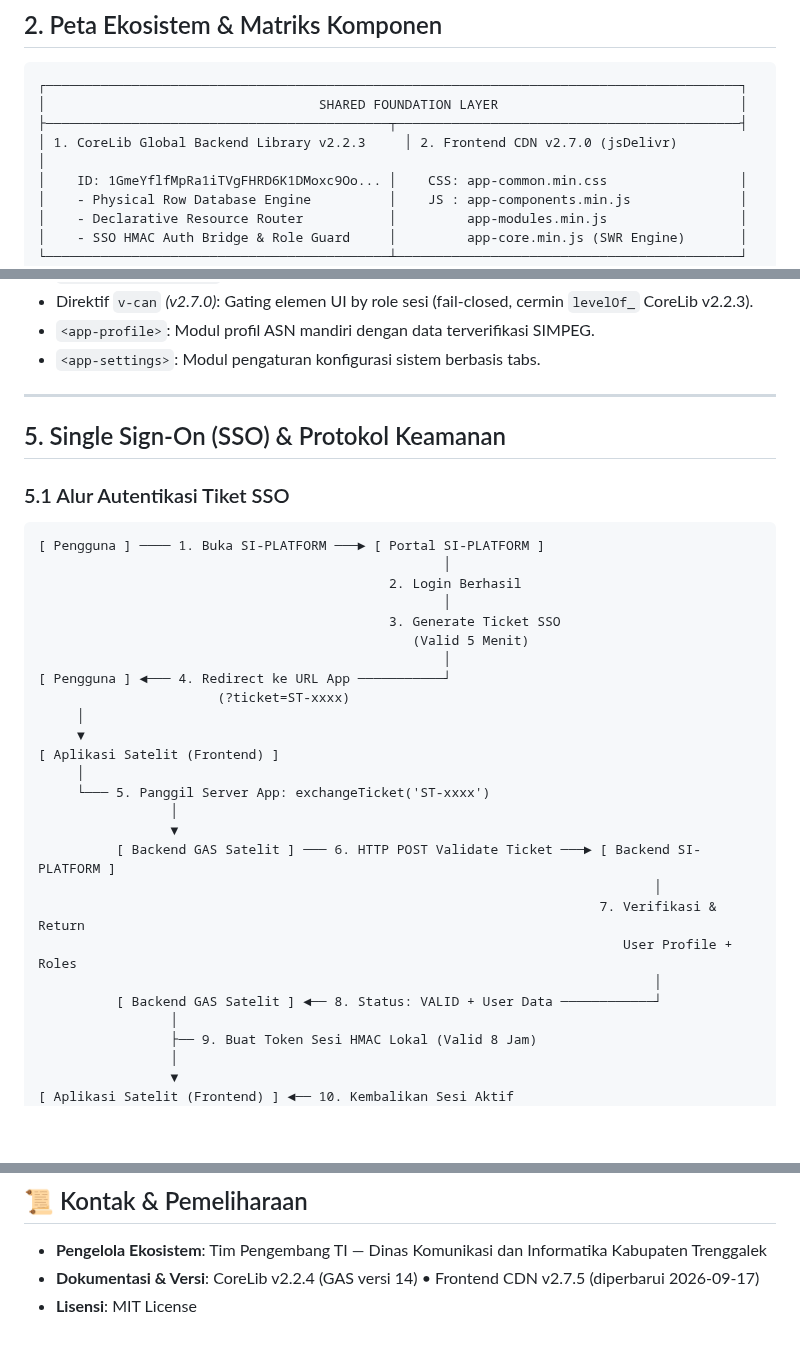
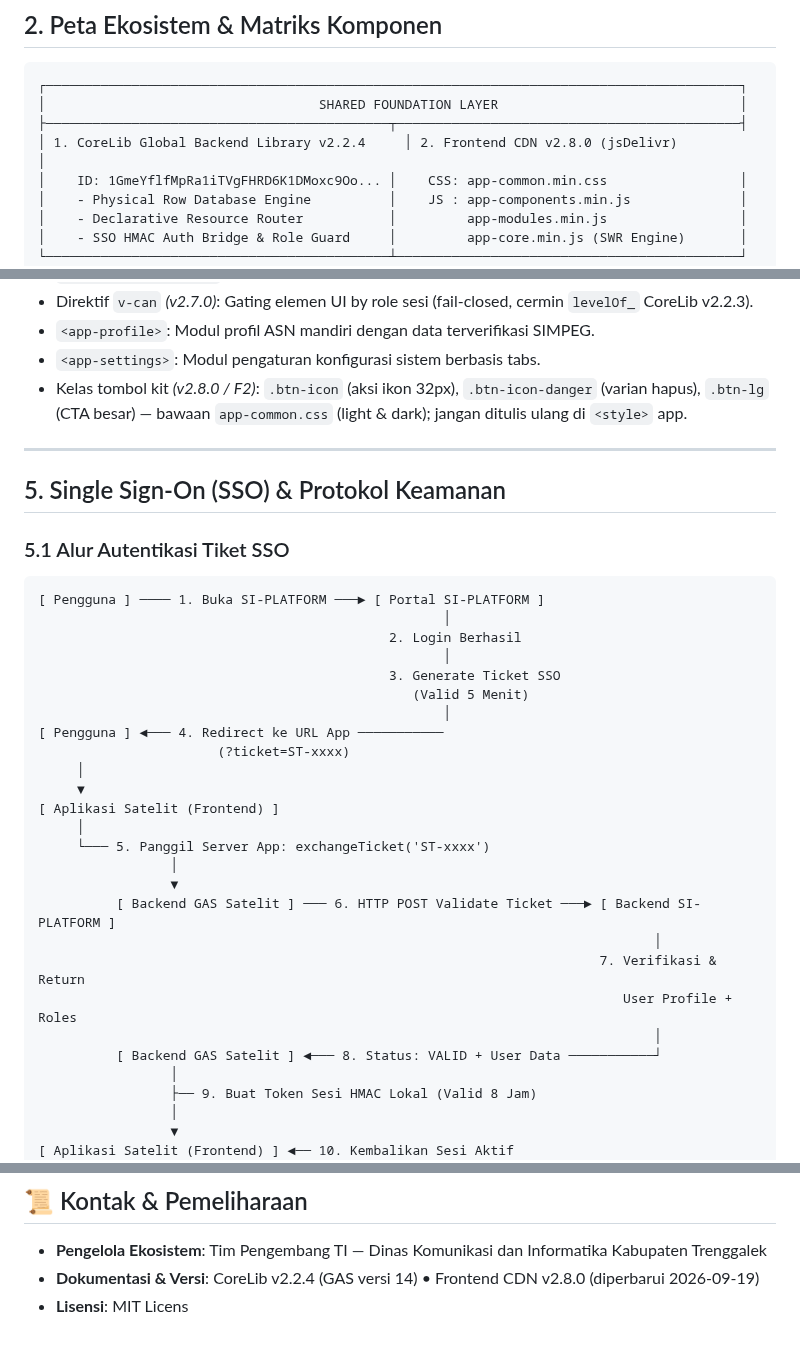
Before and after one commit to miftachurrochim82-sketch/frontend-cdn, a Markdown page: ECOSYSTEM_GUIDE.md, 3 parts joined by grey strips. Rendered like a GitHub page; blank space fills up the shorter version.

```diff
--- a/ECOSYSTEM_GUIDE.md
+++ b/ECOSYSTEM_GUIDE.md
@@ -57,7 +57,7 @@ Ekosistem aplikasi web Pemerintah Kabupaten Trenggalek dirancang di atas infrast
 ┌─────────────────────────────────────────────────────────────────────────────────────────┐
 │                                   SHARED FOUNDATION LAYER                               │
 ├────────────────────────────────────────────┬────────────────────────────────────────────┤
-│ 1. CoreLib Global Backend Library v2.2.3     │ 2. Frontend CDN v2.7.0 (jsDelivr)          │
+│ 1. CoreLib Global Backend Library v2.2.4     │ 2. Frontend CDN v2.8.0 (jsDelivr)          │
 │    ID: 1GmeYflfMpRa1iTVgFHRD6K1DMoxc9Oo... │    CSS: app-common.min.css                 │
 │    - Physical Row Database Engine          │    JS : app-components.min.js              │
 │    - Declarative Resource Router           │         app-modules.min.js                 │
@@ -270,6 +273,7 @@ Seluruh ikon wajib menggunakan class Font Awesome 6.5.2 (`fa-solid fa-*`):
 * Direktif `v-can` *(v2.7.0)*: Gating elemen UI by role sesi (fail-closed, cermin `levelOf_` CoreLib v2.2.3).
 * `<app-profile>`: Modul profil ASN mandiri dengan data terverifikasi SIMPEG.
 * `<app-settings>`: Modul pengaturan konfigurasi sistem berbasis tabs.
+* Kelas tombol kit *(v2.8.0 / F2)*: `.btn-icon` (aksi ikon 32px), `.btn-icon-danger` (varian hapus), `.btn-lg` (CTA besar) — bawaan `app-common.css` (light & dark); jangan ditulis ulang di `<style>` app.
 
 ---
 
@@ -285,7 +289,7 @@ Seluruh ikon wajib menggunakan class Font Awesome 6.5.2 (`fa-solid fa-*`):
                                              3. Generate Ticket SSO
                                                 (Valid 5 Menit)
                                                     │
-[ Pengguna ] ◄─── 4. Redirect ke URL App ───────────┘
+[ Pengguna ] ◄─── 4. Redirect ke URL App ───────────
                        (?ticket=ST-xxxx)
      │
      ▼
@@ -299,7 +303,7 @@ Seluruh ikon wajib menggunakan class Font Awesome 6.5.2 (`fa-solid fa-*`):
                                                                         7. Verifikasi & Return
                                                                            User Profile + Roles
                                                                                │
-          [ Backend GAS Satelit ] ◄── 8. Status: VALID + User Data ────────────┘
+          [ Backend GAS Satelit ] ◄─── 8. Status: VALID + User Data ───────────┘
                  │
                  ├── 9. Buat Token Sesi HMAC Lokal (Valid 8 Jam)
                  │
@@ -466,5 +470,5 @@ Setiap repository aplikasi yang dibuat melalui template telah dilengkapi `.githu
 
 ## 📜 Kontak & Pemeliharaan
 * **Pengelola Ekosistem**: Tim Pengembang TI — Dinas Komunikasi dan Informatika Kabupaten Trenggalek
-* **Dokumentasi & Versi**: CoreLib v2.2.4 (GAS versi 14) • Frontend CDN v2.7.5 (diperbarui 2026-09-17)
-* **Lisensi**: MIT License
+* **Dokumentasi & Versi**: CoreLib v2.2.4 (GAS versi 14) • Frontend CDN v2.8.0 (diperbarui 2026-09-19)
+* **Lisensi**: MIT Licens
```
Also changed, not shown: other parts of ECOSYSTEM_GUIDE.md (+21 -18 lines).
